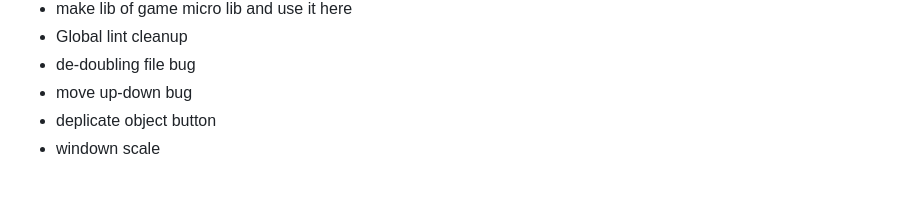
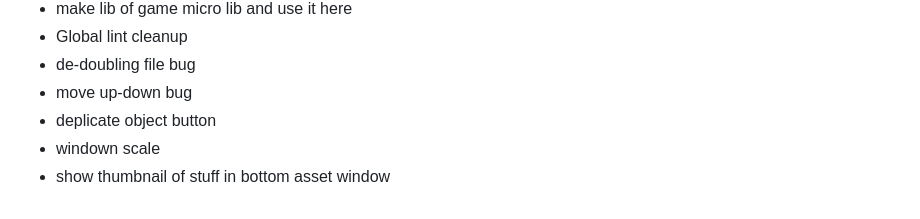
Before and after one commit to yetanotherportfolio/SceneJam, a Markdown page: README.md, the part around the change. Drawn GitHub-style.

```diff
--- a/README.md
+++ b/README.md
@@ -52,3 +52,4 @@ My goal is to make something that would help me/other save times during gamejams
 - move up-down bug
 - deplicate object button
 - windown scale
+- show thumbnail of stuff in bottom asset window
```
Also changed, not shown: assets/scene1/particle.png (added), 1 other file.
